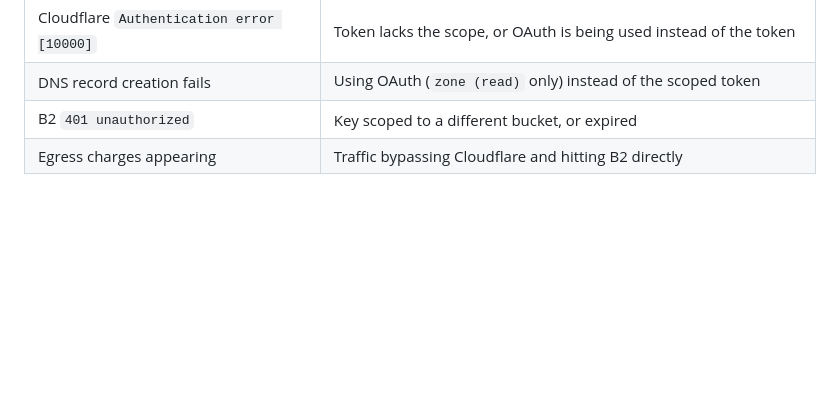
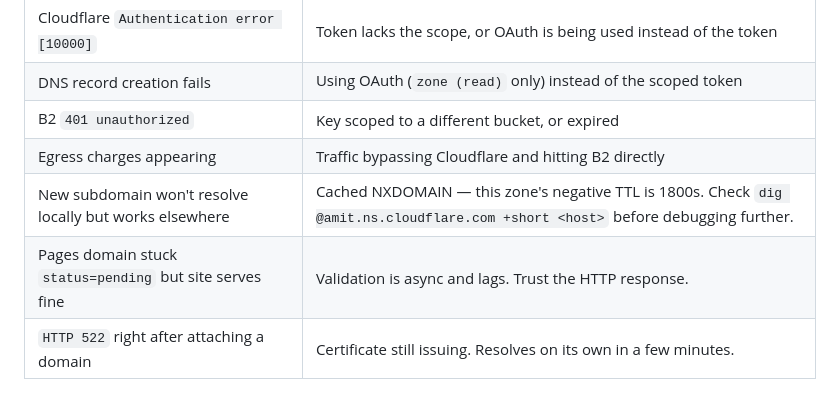
Before and after one commit to NicoleMulla/retinaoct, a Markdown page: docs/runbook.md, the part around the change. Rendered like a GitHub page; blank space fills up the shorter version.

```diff
--- a/docs/runbook.md
+++ b/docs/runbook.md
@@ -133,3 +133,6 @@ git diff --cached --name-only     # confirm nothing sensitive is staged
 | DNS record creation fails | Using OAuth (`zone (read)` only) instead of the scoped token |
 | B2 `401 unauthorized` | Key scoped to a different bucket, or expired |
 | Egress charges appearing | Traffic bypassing Cloudflare and hitting B2 directly |
+| New subdomain won't resolve locally but works elsewhere | Cached NXDOMAIN — this zone's negative TTL is 1800s. Check `dig @amit.ns.cloudflare.com +short <host>` before debugging further. |
+| Pages domain stuck `status=pending` but site serves fine | Validation is async and lags. Trust the HTTP response. |
+| `HTTP 522` right after attaching a domain | Certificate still issuing. Resolves on its own in a few minutes. |
```
Also changed, not shown: README.md (+3 -3 lines), SETUP.md (+38 -3 lines).
